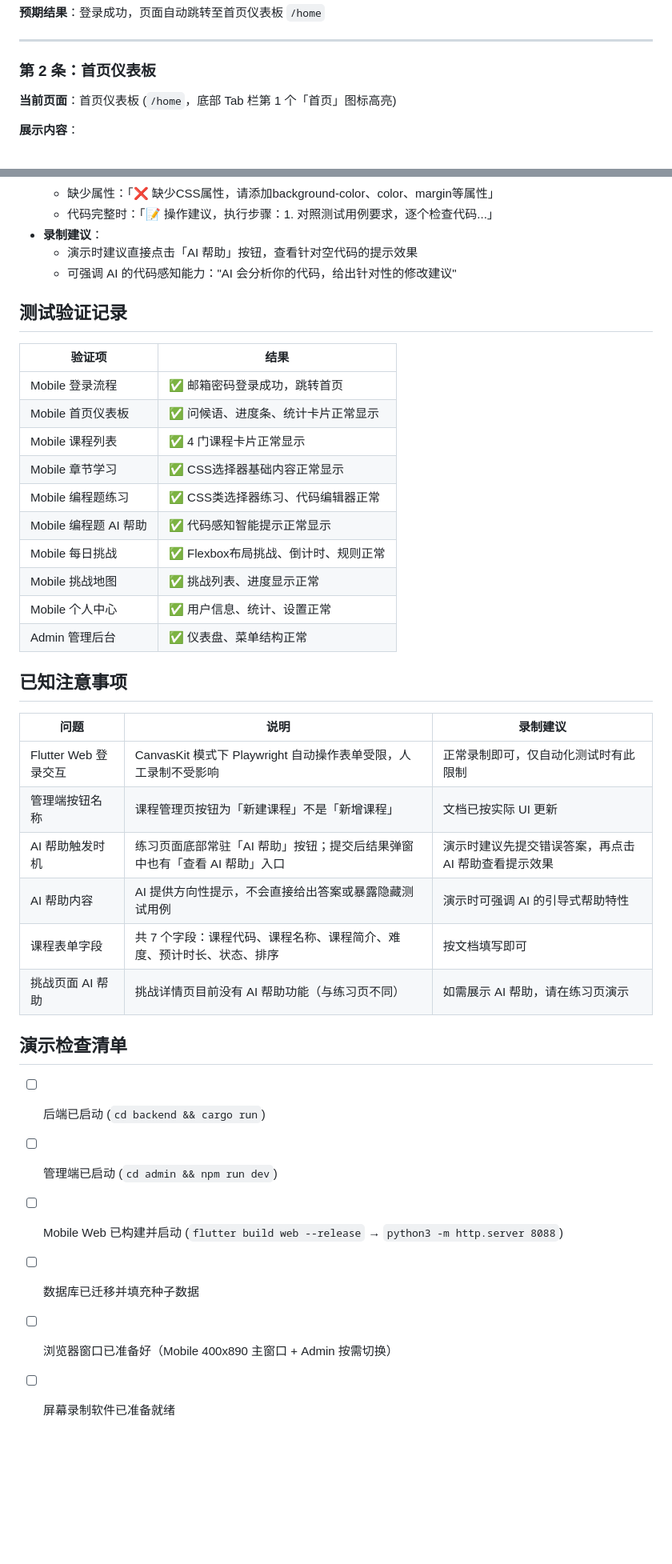
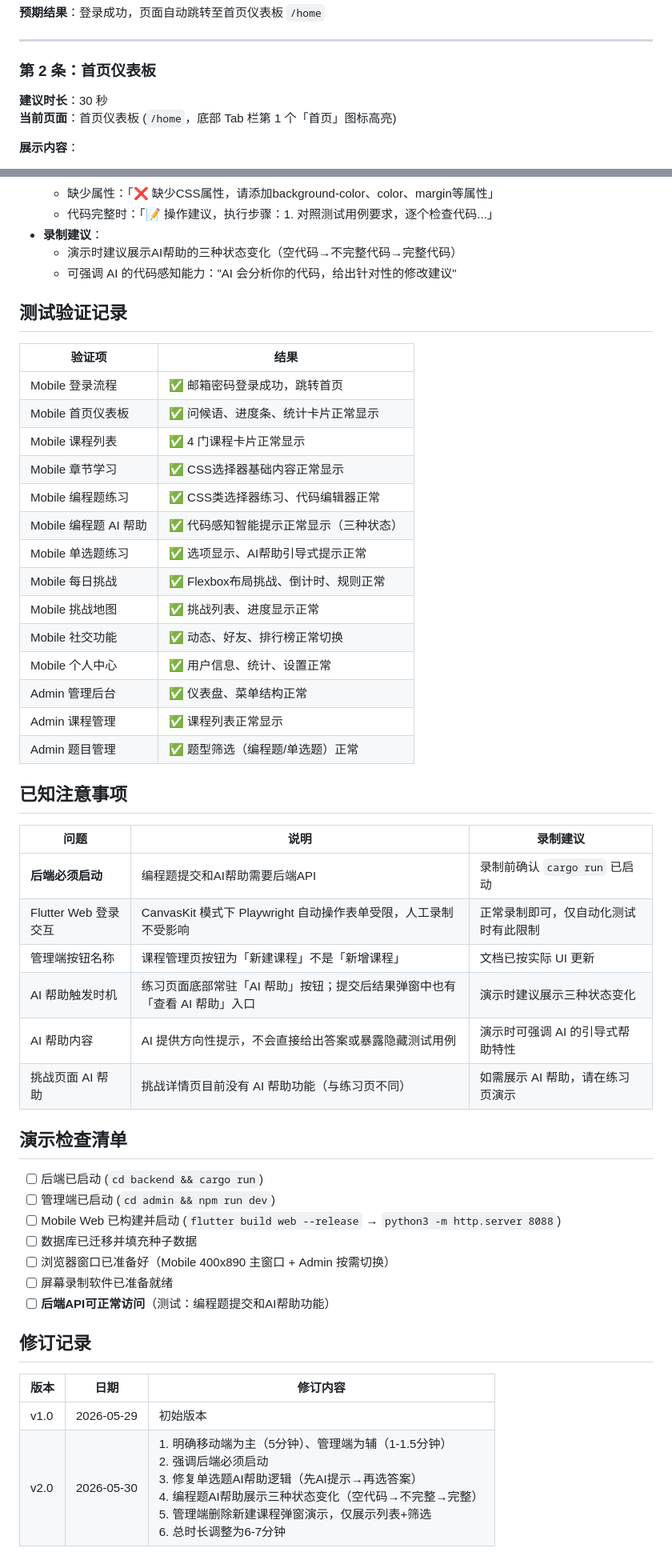
Before and after one commit to Flourite423/CodeQuest, a Markdown page: docs/视频录制流程.md, 2 parts joined by grey strips. Shown at 80% size. Rendered like a GitHub page; blank space fills up the shorter version.

```diff
--- a/docs/视频录制流程.md
+++ b/docs/视频录制流程.md
@@ -89,6 +96,7 @@ cd build/web && python3 -m http.server 8088           # http://localhost:8088
 
 ### 第 2 条：首页仪表板
 
+**建议时长**：30 秒
 **当前页面**：首页仪表板 (`/home`，底部 Tab 栏第 1 个「首页」图标高亮)
 
 **展示内容**：
@@ -525,7 +556,7 @@ cd build/web && python3 -m http.server 8088           # http://localhost:8088
   - 缺少属性：「❌ 缺少CSS属性，请添加background-color、color、margin等属性」
   - 代码完整时：「📝 操作建议，执行步骤：1. 对照测试用例要求，逐个检查代码...」
 - **录制建议**：
-  - 演示时建议直接点击「AI 帮助」按钮，查看针对空代码的提示效果
+  - 演示时建议展示AI帮助的三种状态变化（空代码→不完整代码→完整代码）
   - 可强调 AI 的代码感知能力："AI 会分析你的代码，给出针对性的修改建议"
 
 ## 测试验证记录
@@ -537,21 +568,25 @@ cd build/web && python3 -m http.server 8088           # http://localhost:8088
 | Mobile 课程列表 | ✅ 4 门课程卡片正常显示 |
 | Mobile 章节学习 | ✅ CSS选择器基础内容正常显示 |
 | Mobile 编程题练习 | ✅ CSS类选择器练习、代码编辑器正常 |
-| Mobile 编程题 AI 帮助 | ✅ 代码感知智能提示正常显示 |
+| Mobile 编程题 AI 帮助 | ✅ 代码感知智能提示正常显示（三种状态） |
+| Mobile 单选题练习 | ✅ 选项显示、AI帮助引导式提示正常 |
 | Mobile 每日挑战 | ✅ Flexbox布局挑战、倒计时、规则正常 |
 | Mobile 挑战地图 | ✅ 挑战列表、进度显示正常 |
+| Mobile 社交功能 | ✅ 动态、好友、排行榜正常切换 |
 | Mobile 个人中心 | ✅ 用户信息、统计、设置正常 |
 | Admin 管理后台 | ✅ 仪表盘、菜单结构正常 |
+| Admin 课程管理 | ✅ 课程列表正常显示 |
+| Admin 题目管理 | ✅ 题型筛选（编程题/单选题）正常 |
 
 ## 已知注意事项
 
 | 问题 | 说明 | 录制建议 |
 |------|------|---------|
+| **后端必须启动** | 编程题提交和AI帮助需要后端API | 录制前确认 `cargo run` 已启动 |
 | Flutter Web 登录交互 | CanvasKit 模式下 Playwright 自动操作表单受限，人工录制不受影响 | 正常录制即可，仅自动化测试时有此限制 |
 | 管理端按钮名称 | 课程管理页按钮为「新建课程」不是「新增课程」 | 文档已按实际 UI 更新 |
-| AI 帮助触发时机 | 练习页面底部常驻「AI 帮助」按钮；提交后结果弹窗中也有「查看 AI 帮助」入口 | 演示时建议先提交错误答案，再点击 AI 帮助查看提示效果 |
+| AI 帮助触发时机 | 练习页面底部常驻「AI 帮助」按钮；提交后结果弹窗中也有「查看 AI 帮助」入口 | 演示时建议展示三种状态变化 |
 | AI 帮助内容 | AI 提供方向性提示，不会直接给出答案或暴露隐藏测试用例 | 演示时可强调 AI 的引导式帮助特性 |
-| 课程表单字段 | 共 7 个字段：课程代码、课程名称、课程简介、难度、预计时长、状态、排序 | 按文档填写即可 |
 | 挑战页面 AI 帮助 | 挑战详情页目前没有 AI 帮助功能（与练习页不同） | 如需展示 AI 帮助，请在练习页演示 |
 
 ## 演示检查清单
@@ -562,3 +597,11 @@ cd build/web && python3 -m http.server 8088           # http://localhost:8088
 - [ ] 数据库已迁移并填充种子数据
 - [ ] 浏览器窗口已准备好（Mobile 400x890 主窗口 + Admin 按需切换）
 - [ ] 屏幕录制软件已准备就绪
+- [ ] **后端API可正常访问**（测试：编程题提交和AI帮助功能）
+
+## 修订记录
+
+| 版本 | 日期 | 修订内容 |
+|------|------|---------|
+| v1.0 | 2026-05-29 | 初始版本 |
+| v2.0 | 2026-05-30 | 1. 明确移动端为主（5分钟）、管理端为辅（1-1.5分钟）<br>2. 强调后端必须启动<br>3. 修复单选题AI帮助逻辑（先AI提示→再选答案）<br>4. 编程题AI帮助展示三种状态变化（空代码→不完整→完整）<br>5. 管理端删除新建课程弹窗演示，仅展示列表+筛选<br>6. 总时长调整为6-7分钟 |
```
Also changed, not shown: other parts of docs/视频录制流程.md (+82 -52 lines).
